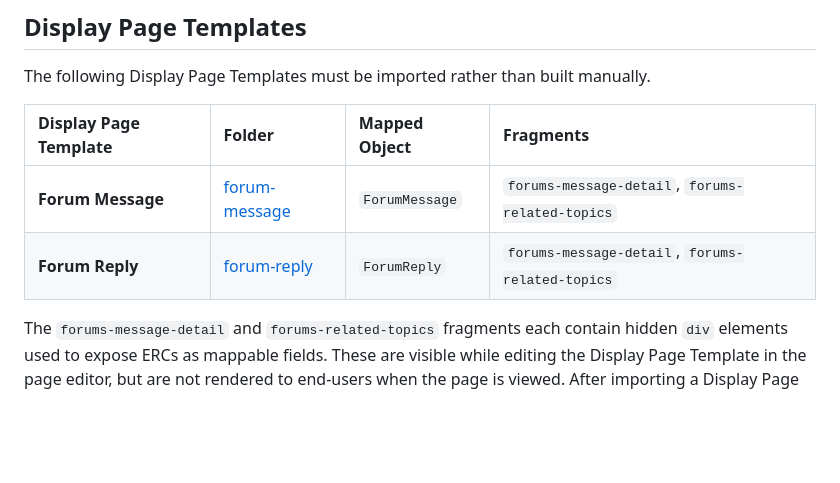
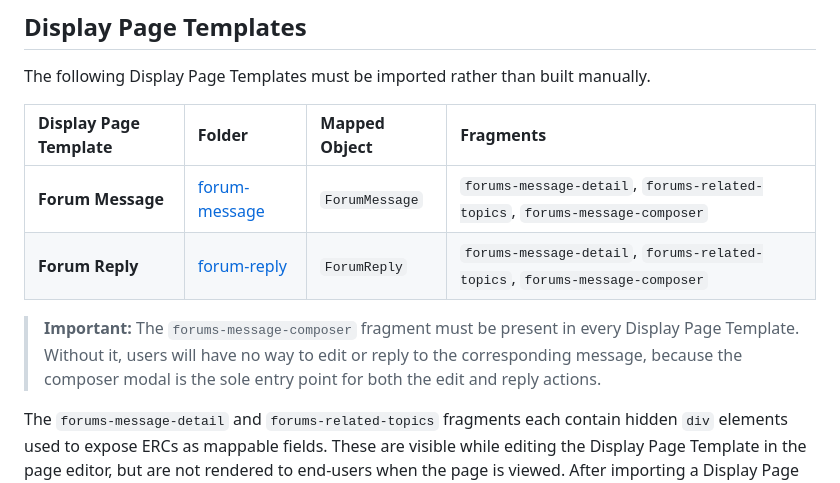
Before and after one commit to ngriffin7a/liferay-forums, a Markdown page: README.md, the part around the change. Drawn GitHub-style; blank space fills up the shorter version.

Commit message:
The `forums-message-composer` fragment must be present in every Display Page Template. Without it, users will have no way to edit or reply to the corresponding message, because the composer modal is the sole entry point for both the edit and reply actions.

```diff
--- a/README.md
+++ b/README.md
@@ -49,8 +49,10 @@ The following Display Page Templates must be imported rather than built manually
 
 | Display Page Template | Folder | Mapped Object | Fragments |
 | :--- | :--- | :--- | :--- |
-| **Forum Message** | [forum-message](display-page-templates/forum-message) | `ForumMessage` | `forums-message-detail`, `forums-related-topics` |
-| **Forum Reply** | [forum-reply](display-page-templates/forum-reply) | `ForumReply` | `forums-message-detail`, `forums-related-topics` |
+| **Forum Message** | [forum-message](display-page-templates/forum-message) | `ForumMessage` | `forums-message-detail`, `forums-related-topics`, `forums-message-composer` |
+| **Forum Reply** | [forum-reply](display-page-templates/forum-reply) | `ForumReply` | `forums-message-detail`, `forums-related-topics`, `forums-message-composer` |
+
+> **Important:** The `forums-message-composer` fragment must be present in every Display Page Template. Without it, users will have no way to edit or reply to the corresponding message, because the composer modal is the sole entry point for both the edit and reply actions.
 
 The `forums-message-detail` and `forums-related-topics` fragments each contain hidden `div` elements used to expose ERCs as mappable fields. These are visible while editing the Display Page Template in the page editor, but are not rendered to end-users when the page is viewed. After importing a Display Page Template, open it in the page editor and map each ERC field to the corresponding field on the mapped Object.
 
```
